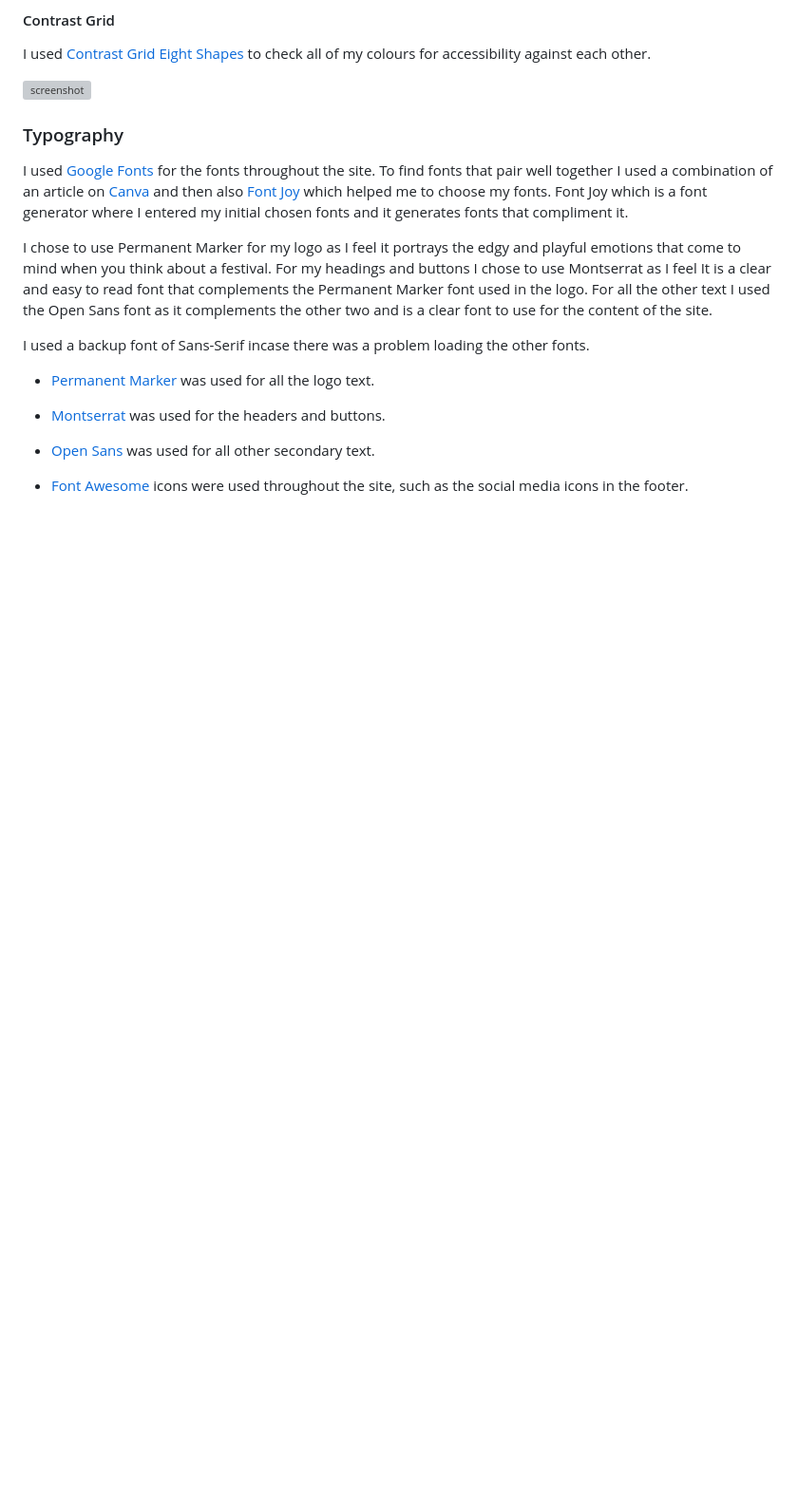
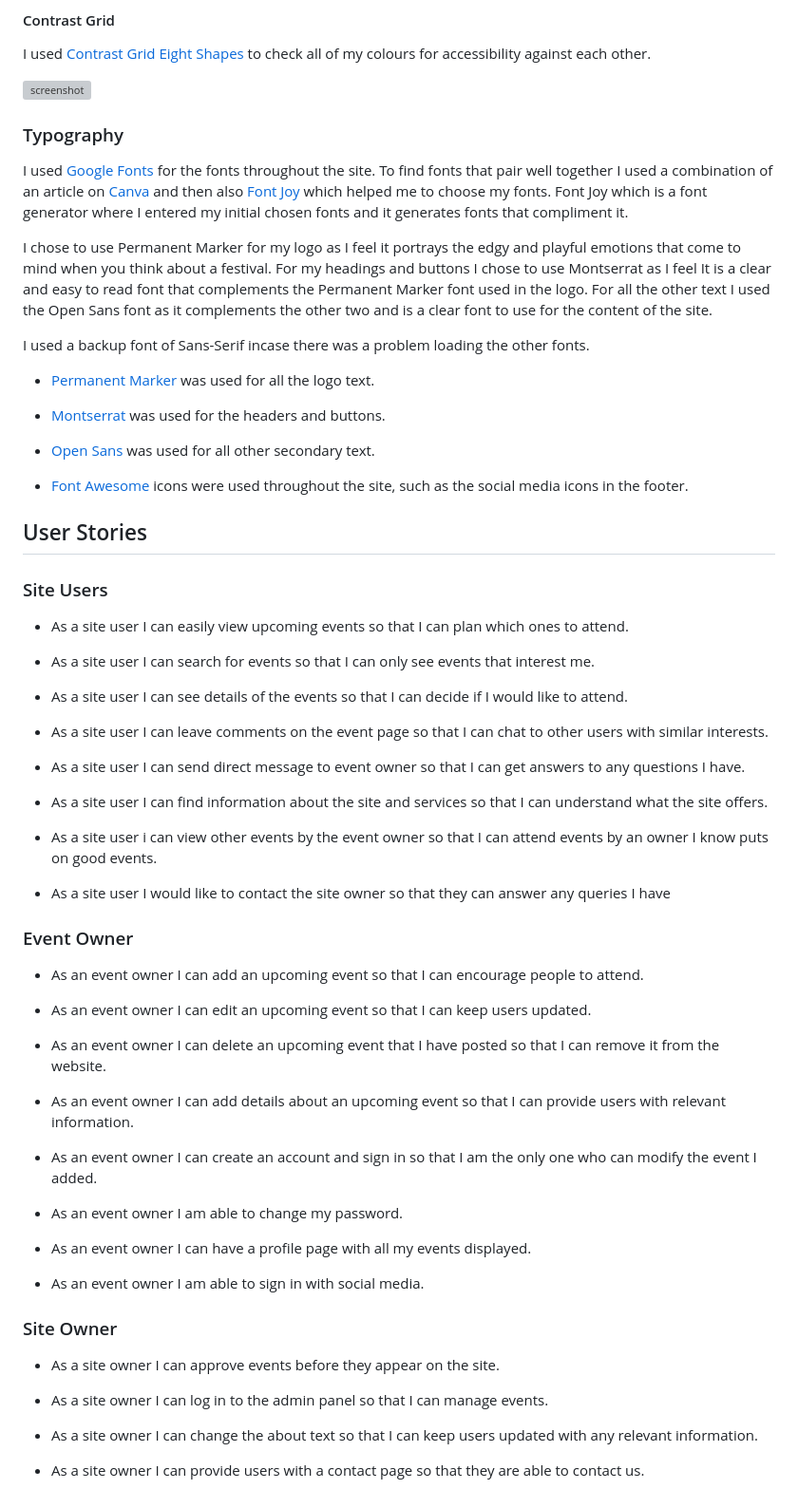
Before and after one commit to lunartechfreek/rave-hub, a Markdown page: README.md, the part around the change. Shown at 95% size. Rendered like a GitHub page; blank space fills up the shorter version; grey boxes are pictures that could not be loaded.

Commit message:
Add user stories section

```diff
--- a/README.md
+++ b/README.md
@@ -66,3 +66,51 @@ I used a backup font of Sans-Serif incase there was a problem loading the other
 - [Open Sans](https://fonts.google.com/specimen/Open+Sans?query=open+sans) was used for all other secondary text.
 
 - [Font Awesome](https://fontawesome.com/) icons were used throughout the site, such as the social media icons in the footer.
+
+## User Stories
+
+### Site Users
+
+- As a site user I can easily view upcoming events so that I can plan which ones to attend.
+
+- As a site user I can search for events so that I can only see events that interest me.
+
+- As a site user I can see details of the events so that I can decide if I would like to attend.
+
+- As a site user I can leave comments on the event page so that I can chat to other users with similar interests.
+
+- As a site user I can send direct message to event owner so that I can get answers to any questions I have.
+
+- As a site user I can find information about the site and services so that I can understand what the site offers.
+
+- As a site user i can view other events by the event owner so that I can attend events by an owner I know puts on good events.
+
+- As a site user I would like to contact the site owner so that they can answer any queries I have
+
+### Event Owner
+
+- As an event owner I can add an upcoming event so that I can encourage people to attend.
+
+- As an event owner I can edit an upcoming event so that I can keep users updated.
+
+- As an event owner I can delete an upcoming event that I have posted so that I can remove it from the website.
+
+- As an event owner I can add details about an upcoming event so that I can provide users with relevant information.
+
+- As an event owner I can create an account and sign in so that I am the only one who can modify the event I added.
+
+- As an event owner I am able to change my password.
+
+- As an event owner I can have a profile page with all my events displayed.
+
+- As an event owner I am able to sign in with social media.
+
+### Site Owner
+
+- As a site owner I can approve events before they appear on the site.
+
+- As a site owner I can log in to the admin panel so that I can manage events.
+
+- As a site owner I can change the about text so that I can keep users updated with any relevant information.
+
+- As a site owner I can provide users with a contact page so that they are able to contact us.
```
